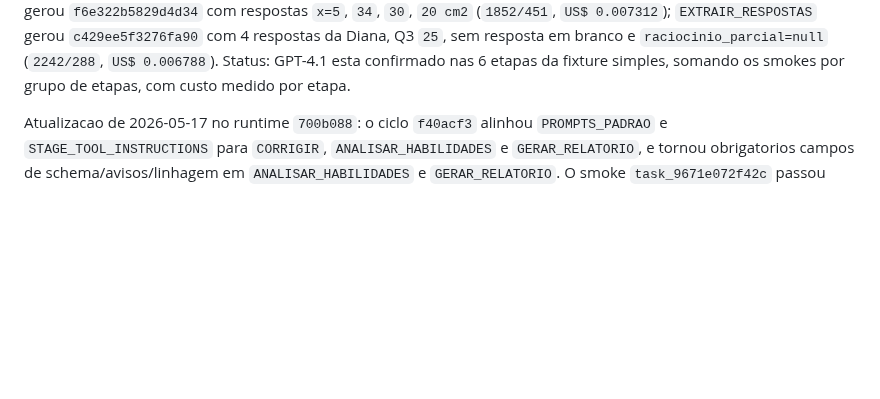
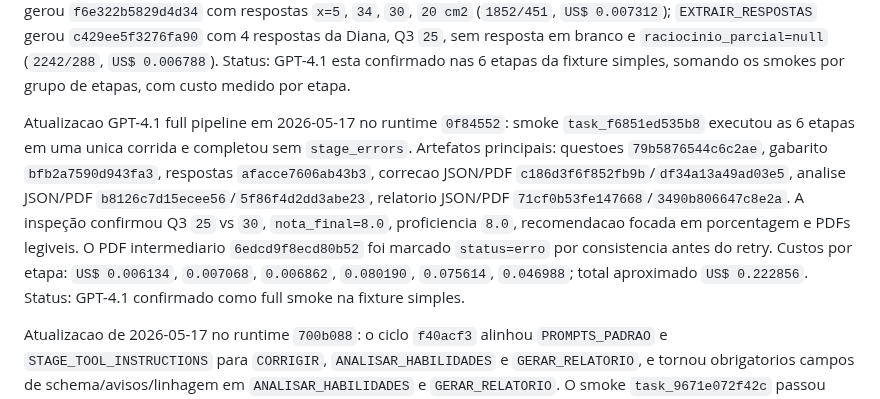
Before and after one commit to OttoBoop/IA_Educacao_V2, a Markdown page: docs/plano_pipeline/09_progresso_longo_prazo.md, the part around the change. Rendered like a GitHub page; blank space fills up the shorter version.

Commit message:
docs: record gpt41 full pipeline smoke

```diff
--- a/docs/plano_pipeline/09_progresso_longo_prazo.md
+++ b/docs/plano_pipeline/09_progresso_longo_prazo.md
@@ -148,6 +148,19 @@ com 4 questoes e pontuacao total `10.0` (`1151/441`, `US$ 0.005830`);
 `raciocinio_parcial=null` (`2242/288`, `US$ 0.006788`). Status: GPT-4.1 esta
 confirmado nas 6 etapas da fixture simples, somando os smokes por grupo de
 etapas, com custo medido por etapa.
+
+Atualizacao GPT-4.1 full pipeline em 2026-05-17 no runtime `0f84552`: smoke
+`task_f6851ed535b8` executou as 6 etapas em uma unica corrida e completou sem
+`stage_errors`. Artefatos principais: questoes `79b5876544c6c2ae`, gabarito
+`bfb2a7590d943fa3`, respostas `afacce7606ab43b3`, correcao JSON/PDF
+`c186d3f6f852fb9b`/`df34a13a49ad03e5`, analise JSON/PDF
+`b8126c7d15ecee56`/`5f86f4d2dd3abe23`, relatorio JSON/PDF
+`71cf0b53fe147668`/`3490b806647c8e2a`. A inspeção confirmou Q3 `25` vs `30`,
+`nota_final=8.0`, proficiencia `8.0`, recomendacao focada em porcentagem e
+PDFs legiveis. O PDF intermediario `6edcd9f8ecd80b52` foi marcado `status=erro`
+por consistencia antes do retry. Custos por etapa: `US$ 0.006134`,
+`0.007068`, `0.006862`, `0.080190`, `0.075614`, `0.046988`; total aproximado
+`US$ 0.222856`. Status: GPT-4.1 confirmado como full smoke na fixture simples.
 
 Atualizacao de 2026-05-17 no runtime `700b088`: o ciclo `f40acf3` alinhou
 `PROMPTS_PADRAO` e `STAGE_TOOL_INSTRUCTIONS` para `CORRIGIR`,
```
Also changed, not shown: docs/plano_pipeline/12_matriz_provider_fase.md (+8 -0 lines), docs/plano_pipeline/14_auditoria_mestre_pipeline_custos_providers.md (+7 -3 lines).
